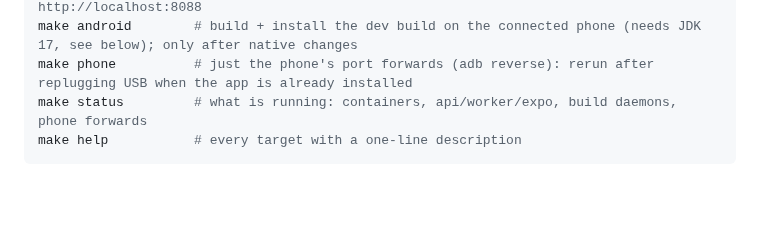
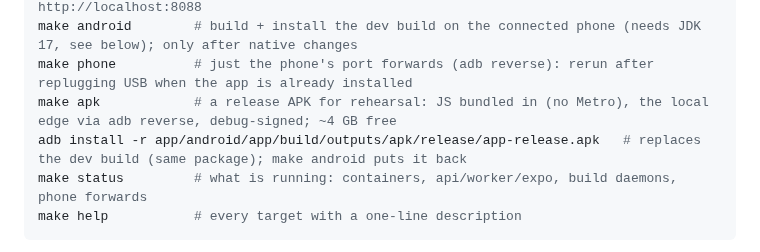
Before and after one commit to alexslater1/soundcheck, a Markdown page: README.md, the part around the change. Rendered like a GitHub page; blank space fills up the shorter version.

Commit message:
docs(screens): Android screenshots and make apk

````diff
--- a/README.md
+++ b/README.md
@@ -101,6 +101,8 @@ make worker         # terminal 2 — transcode worker (role worker)
 make app            # terminal 3 — Expo dev server; press w for web, or open http://localhost:8088
 make android        # build + install the dev build on the connected phone (needs JDK 17, see below); only after native changes
 make phone          # just the phone's port forwards (adb reverse): rerun after replugging USB when the app is already installed
+make apk            # a release APK for rehearsal: JS bundled in (no Metro), the local edge via adb reverse, debug-signed; ~4 GB free
+adb install -r app/android/app/build/outputs/apk/release/app-release.apk   # replaces the dev build (same package); make android puts it back
 make status         # what is running: containers, api/worker/expo, build daemons, phone forwards
 make help           # every target with a one-line description
 ```
````
Also changed, not shown: docs/screens/android/10-feed-following.png (added), docs/screens/android/11-gigs-near-home.png (added), docs/screens/android/12-gigs-cards.png (added), docs/screens/android/13-profile-grid.png (added), docs/screens/android/14-create-progress.png (added), docs/screens/android/15-me-processing.png (added), 3 other files.
